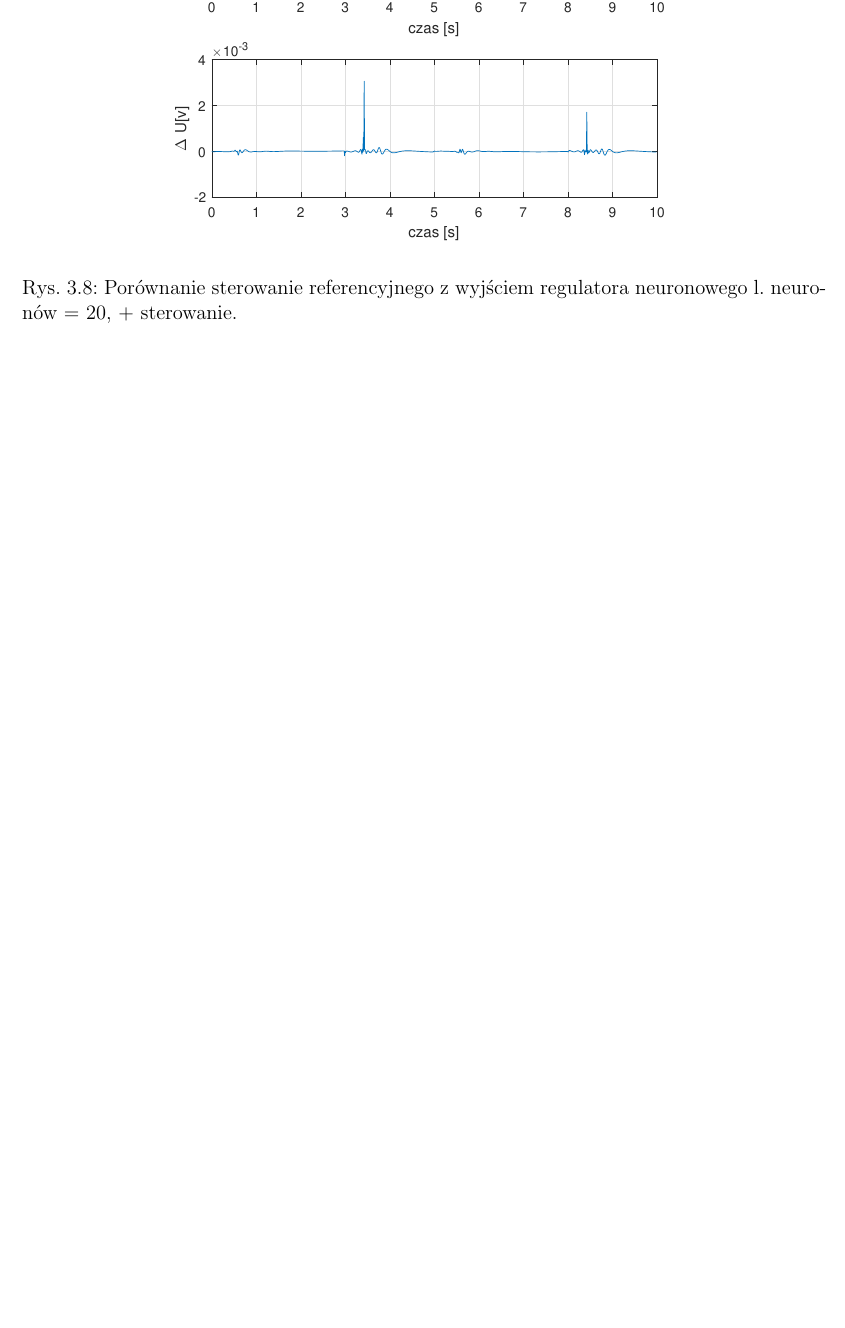
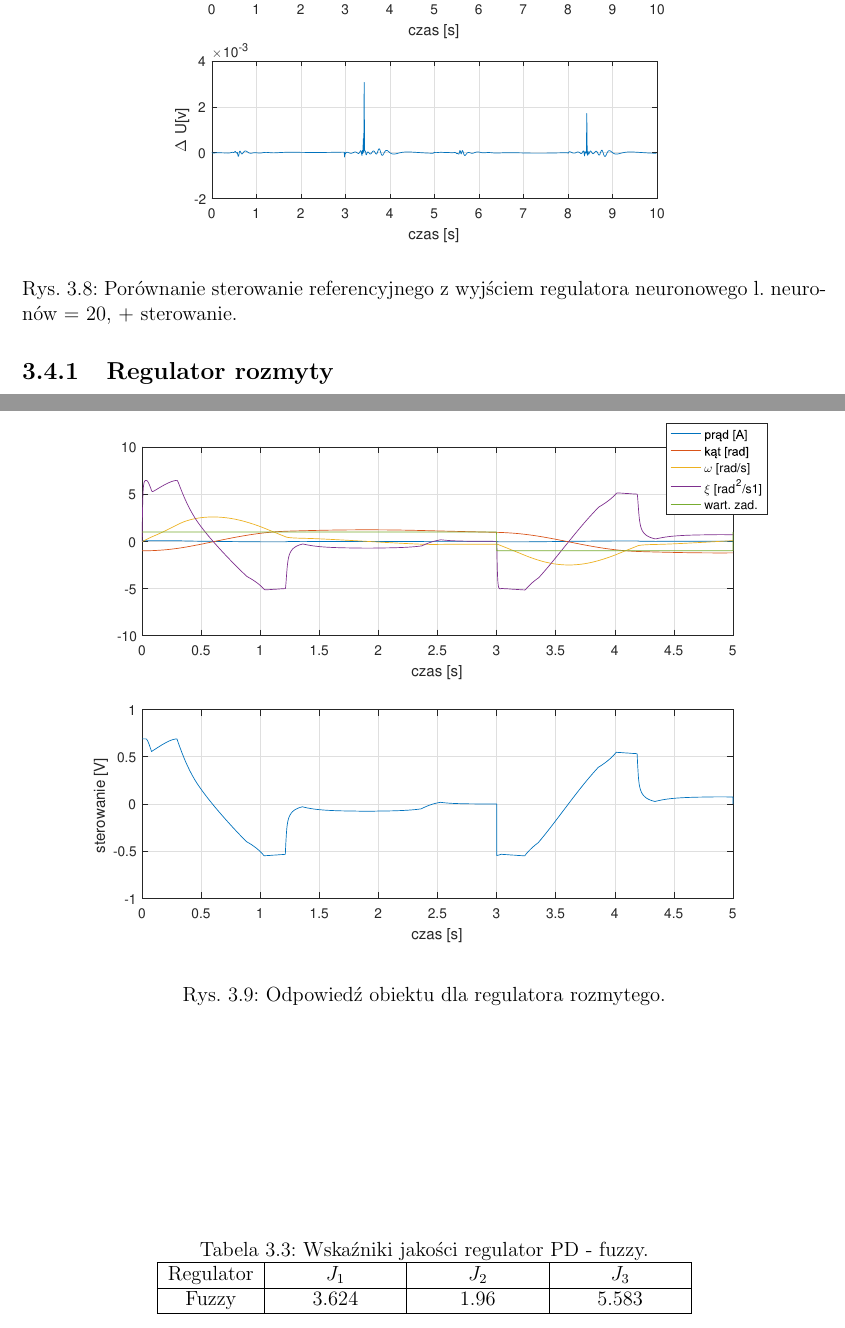
Before and after one commit to maciekc/USI, a LaTeX document (sprawozdanie/spr.tex, which reads sprawozdanie/lab3.tex): part of page 16 of 17 before the commit and two parts of pages 16 and 17 of 20 after it, the two joined at a grey line, cut so that both start at the same text, the shorter picture padded with empty space. Compiled offline with pdfLaTeX.

Commit message:
regulator fuzzy

```diff
--- a/sprawozdanie/lab3.tex
+++ b/sprawozdanie/lab3.tex
@@ -255,3 +255,31 @@ Otrzymane wyniki przedstawione są w tabeli \ref{optNeural}
 	{Porównanie sterowanie referencyjnego z wyjściem regulatora neuronowego l. neuronów = 20, + sterowanie.}
 	\label{20nU}
 \end{figure}
+
+\FloatBarrier
+\newpage
+
+\subsection{Regulator rozmyty}
+
+\begin{figure}[h!]
+	\centering
+	\includegraphics[scale = 0.8]{fig/fuzzy_odp.eps}
+	\caption
+	{Odpowied\'z obiektu dla regulatora rozmytego.}
+	\label{fuzzyOdp}
+\end{figure}
+
+\begin{table}[h]
+	\caption{Wska\'zniki jakości regulator PD - fuzzy.}
+	\label{fuzzy_wsk}
+	\centering
+
+	\begin{tabular}{|c|M{2.5cm}|M{2.5cm}|M{2.5cm}|}
+		\hline
+		Regulator &$J_1$&$J_2$&$J_3$\\
+		\hline
+		Fuzzy &3.624&  1.96 &  5.583\\
+		\hline
+
+	\end{tabular}
+\end{table}
```
Also changed, not shown: sprawozdanie/fig/de_rules.eps (added), sprawozdanie/fig/e_rules.eps (added), sprawozdanie/fig/fuzzy_odp.eps (added), sprawozdanie/fig/u_rules.eps (added), sprawozdanie/spr.pdf, sprawozdanie/lab3.tex (29 more changed lines), 17 other files.
